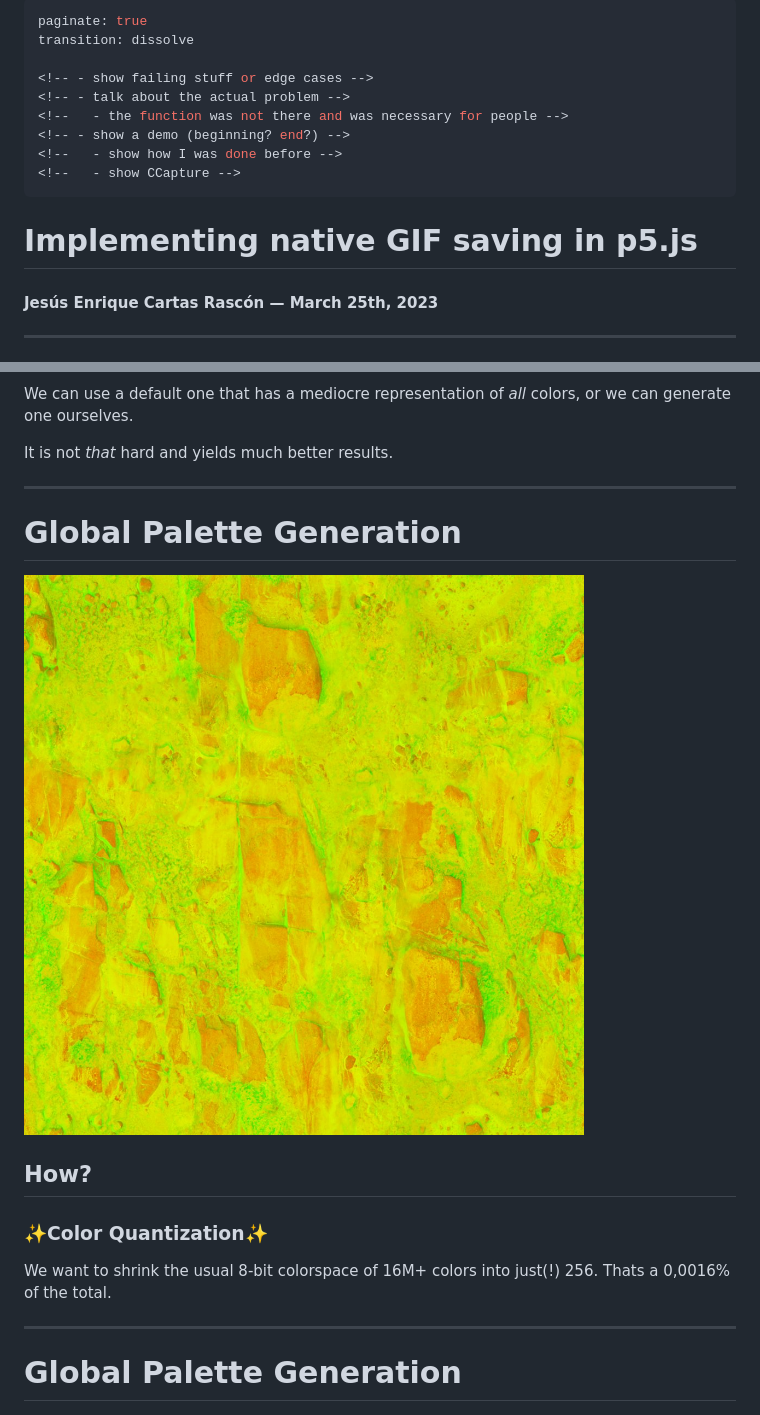
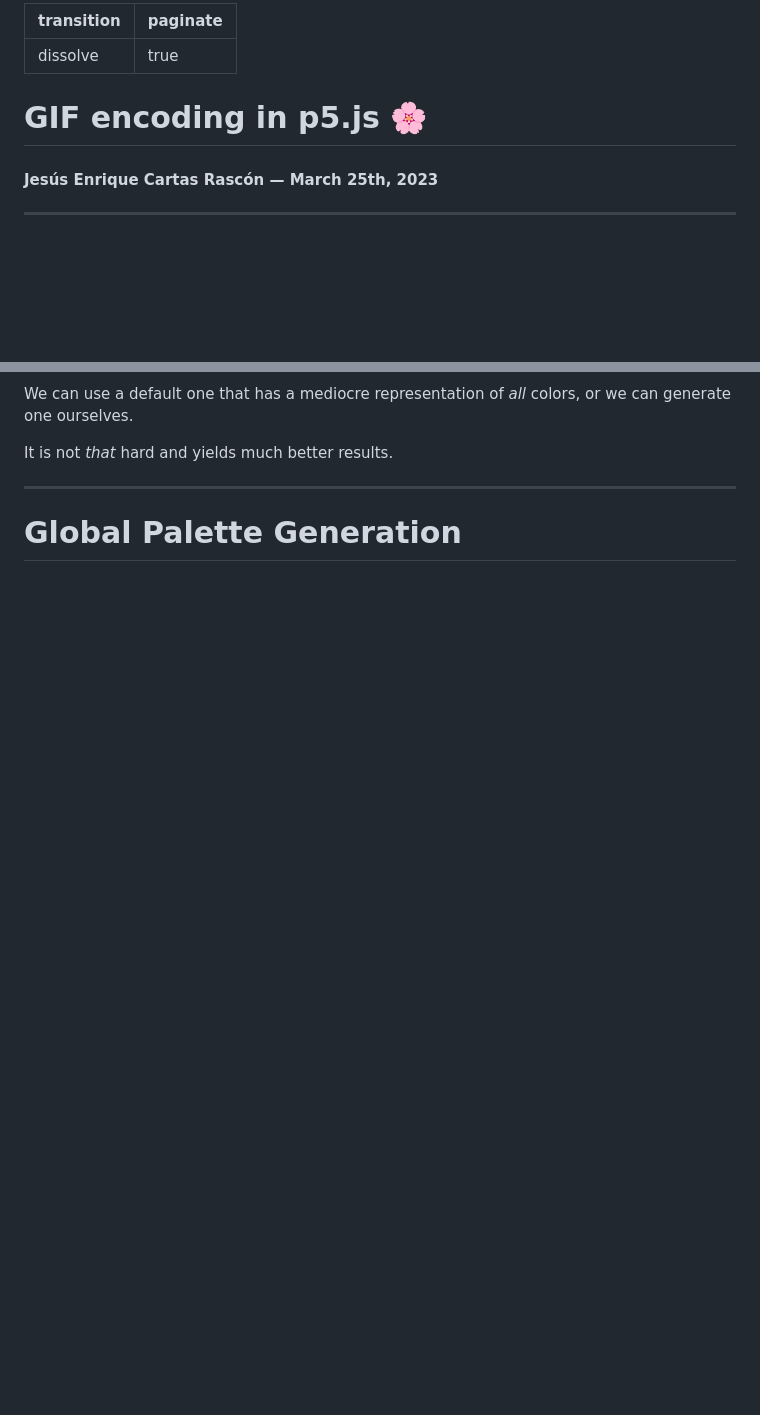
Before and after one commit to jesi-rgb/ccfest-md-slides, a Markdown page: slides.md, 2 parts joined by grey strips. Rendered like a GitHub page; blank space fills up the shorter version.

```diff
--- a/slides.md
+++ b/slides.md
@@ -1,6 +1,7 @@
 ---
+transition: dissolve
 paginate: true
-transition: dissolve
+---
 
 <!-- - show failing stuff or edge cases -->
 <!-- - talk about the actual problem -->
@@ -8,9 +9,8 @@ transition: dissolve
 <!-- - show a demo (beginning? end?) -->
 <!--   - show how I was done before -->
 <!--   - show CCapture -->
----
 
-# Implementing native GIF saving in p5.js
+# GIF encoding in p5.js 🌸
 
 #### Jesús Enrique Cartas Rascón — March 25th, 2023
 
@@ -136,19 +146,5 @@ It is not _that_ hard and yields much better results.
 
 # Global Palette Generation
 
-![bg left:33%](media/texture.jpg)
-
-<!-- top: a grid of "16M" squares representing all the colors, down: a very small palette of 8x8 colors representing our final space -->
-
-## How?
-
-### ✨**Color Quantization**✨
-
-We want to shrink the usual 8-bit colorspace of 16M+ colors into just(!) 256. Thats a 0,0016% of the total.
-
----
-
-# Global Palette Generation
-
 ![bg right:33%](media/texture.jpg)
 
```
Also changed, not shown: other parts of slides.md (+16 -23 lines), media/frame_6.png, media/frame_7.png, media/frame_9.png (added), 2 other files.
